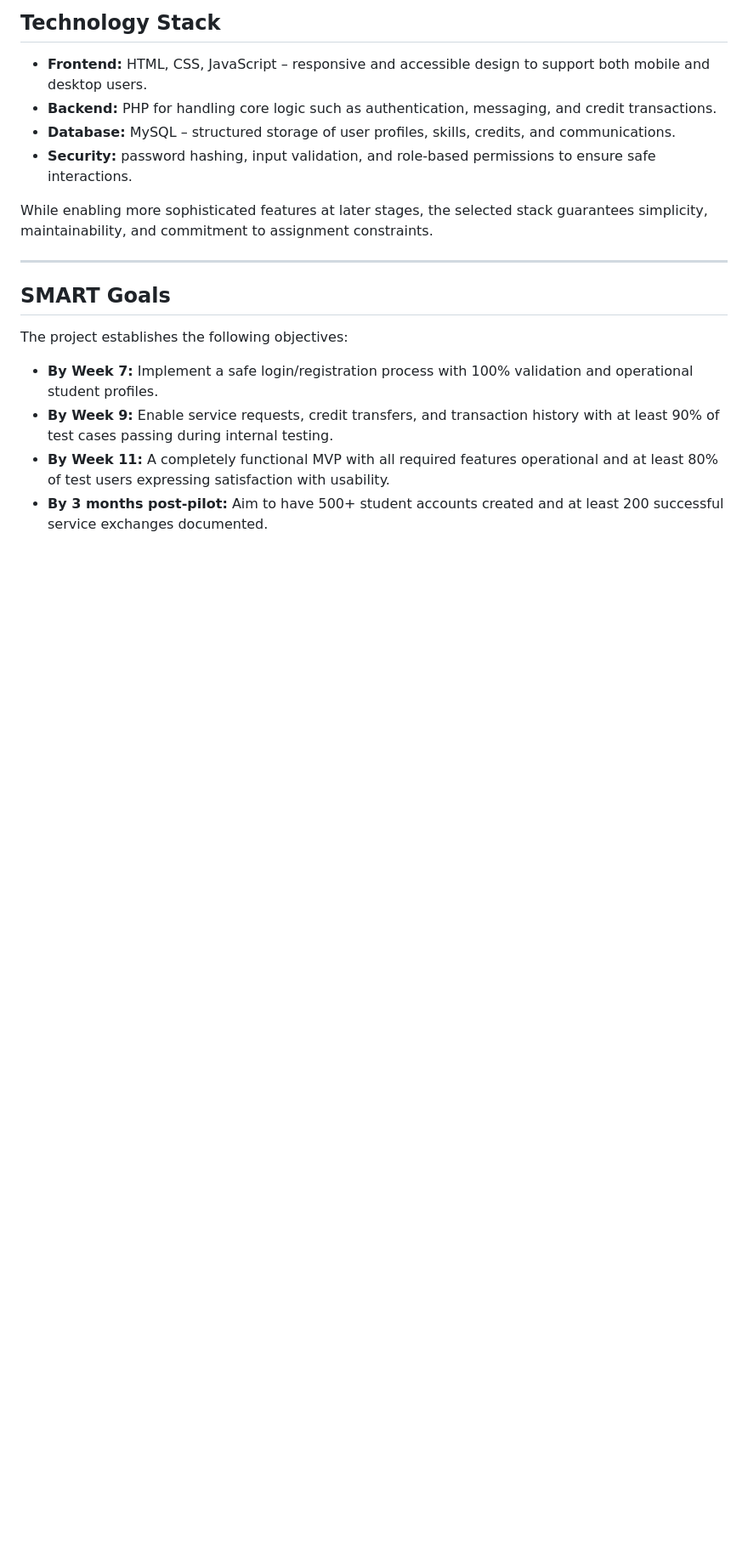
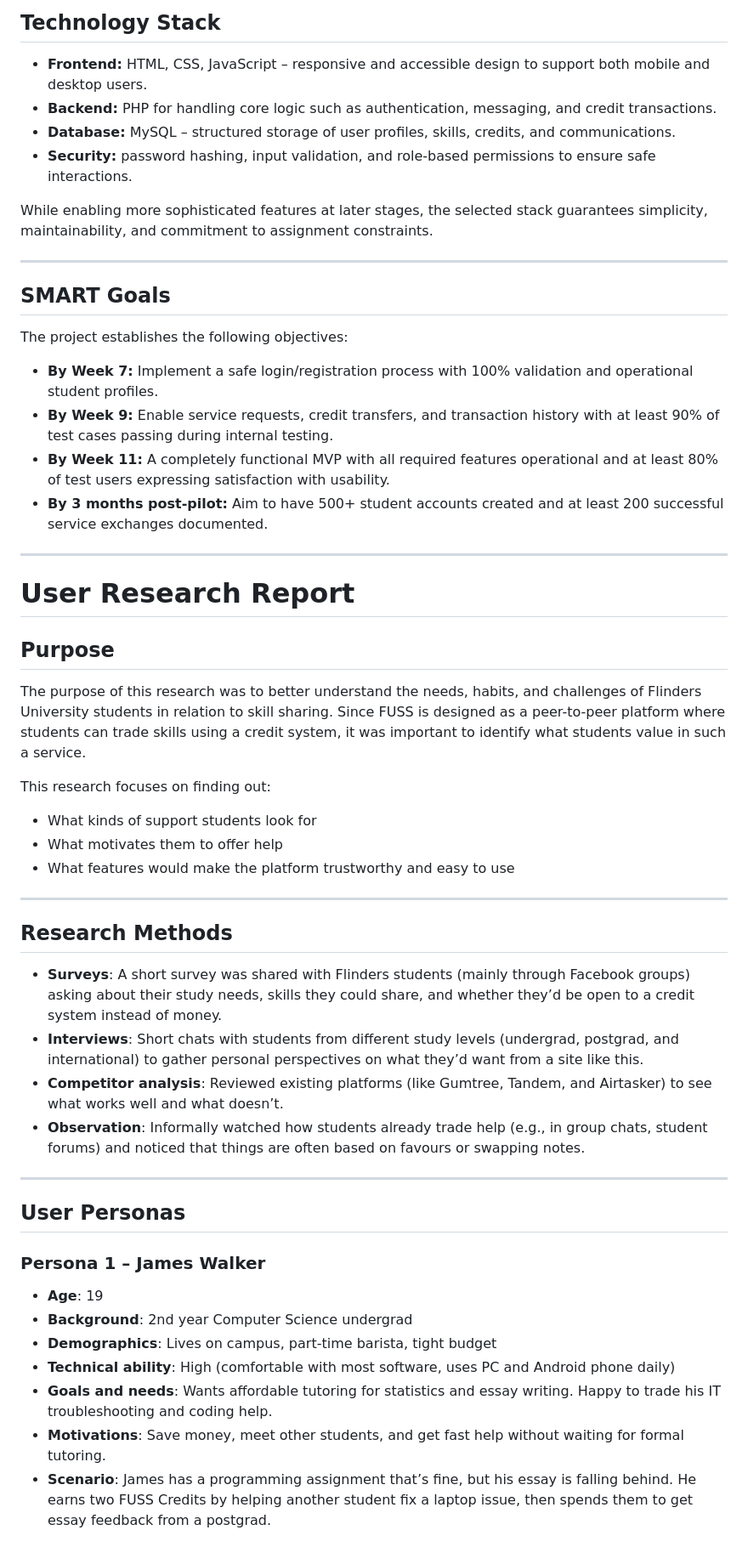
Before and after one commit to Sangit0015/COMP2030-Assignment, a Markdown page: p1-p3/user-research-part1/project_proposal.md, the part around one of its changes. Shown at 85% size. Rendered like a GitHub page; blank space fills up the shorter version.

Commit message:
added user research report

```diff
--- a/p1-p3/user-research-part1/project_proposal.md
+++ b/p1-p3/user-research-part1/project_proposal.md
@@ -69,3 +69,36 @@ The project establishes the following objectives:
 - **By Week 9:** Enable service requests, credit transfers, and transaction history with at least 90% of test cases passing during internal testing.
 - **By Week 11:** A completely functional MVP with all required features operational and at least 80% of test users expressing satisfaction with usability.
 - **By 3 months post-pilot:** Aim to have 500+ student accounts created and at least 200 successful service exchanges documented.
+
+---
+# User Research Report
+
+## Purpose
+The purpose of this research was to better understand the needs, habits, and challenges of Flinders University students in relation to skill sharing. Since FUSS is designed as a peer-to-peer platform where students can trade skills using a credit system, it was important to identify what students value in such a service.
+
+This research focuses on finding out:
+- What kinds of support students look for
+- What motivates them to offer help
+- What features would make the platform trustworthy and easy to use
+
+---
+
+## Research Methods
+- **Surveys**: A short survey was shared with Flinders students (mainly through Facebook groups) asking about their study needs, skills they could share, and whether they’d be open to a credit system instead of money.
+- **Interviews**: Short chats with students from different study levels (undergrad, postgrad, and international) to gather personal perspectives on what they’d want from a site like this.
+- **Competitor analysis**: Reviewed existing platforms (like Gumtree, Tandem, and Airtasker) to see what works well and what doesn’t.
+- **Observation**: Informally watched how students already trade help (e.g., in group chats, student forums) and noticed that things are often based on favours or swapping notes.
+
+---
+
+## User Personas
+
+### Persona 1 – James Walker
+- **Age**: 19
+- **Background**: 2nd year Computer Science undergrad
+- **Demographics**: Lives on campus, part-time barista, tight budget
+- **Technical ability**: High (comfortable with most software, uses PC and Android phone daily)
+- **Goals and needs**: Wants affordable tutoring for statistics and essay writing. Happy to trade his IT troubleshooting and coding help.
+- **Motivations**: Save money, meet other students, and get fast help without waiting for formal tutoring.
+- **Scenario**: James has a programming assignment that’s fine, but his essay is falling behind. He earns two FUSS Credits by helping another student fix a laptop issue, then spends them to get essay feedback from a postgrad.
+
```
Also changed, not shown: other parts of p1-p3/user-research-part1/project_proposal.md (+35 -0 lines).
